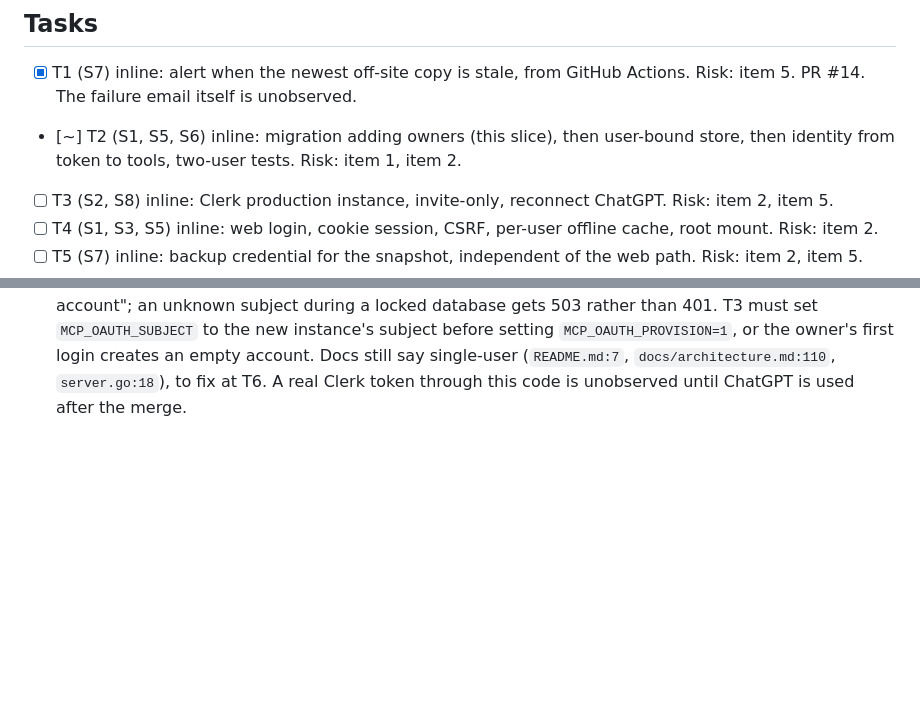
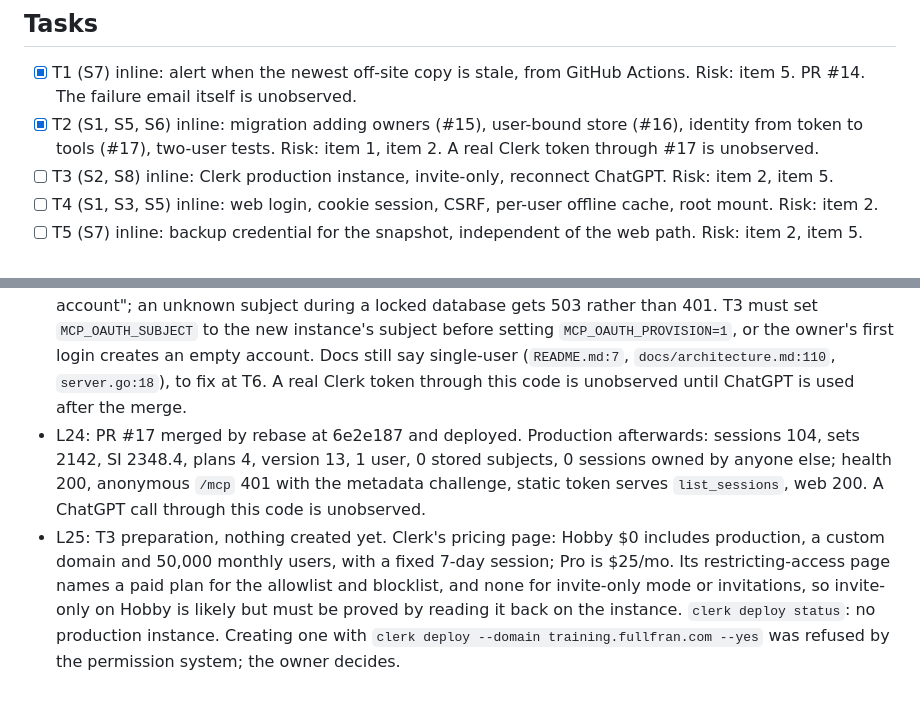
Before and after one commit to FullFran/training-mcp, a Markdown page: odd/tasks/multiuser-clerk.md, 2 parts joined by grey strips. Rendered like a GitHub page; blank space fills up the shorter version.

Commit message:
docs: record the identity slice reaching production

```diff
--- a/odd/tasks/multiuser-clerk.md
+++ b/odd/tasks/multiuser-clerk.md
@@ -19,7 +19,7 @@ Assumptions from the proposal, not stated by the user: all personal data is per
 ## Tasks
 
 - [x] T1 (S7) inline: alert when the newest off-site copy is stale, from GitHub Actions. Risk: item 5. PR #14. The failure email itself is unobserved.
-- [~] T2 (S1, S5, S6) inline: migration adding owners (this slice), then user-bound store, then identity from token to tools, two-user tests. Risk: item 1, item 2.
+- [x] T2 (S1, S5, S6) inline: migration adding owners (#15), user-bound store (#16), identity from token to tools (#17), two-user tests. Risk: item 1, item 2. A real Clerk token through #17 is unobserved.
 - [ ] T3 (S2, S8) inline: Clerk production instance, invite-only, reconnect ChatGPT. Risk: item 2, item 5.
 - [ ] T4 (S1, S3, S5) inline: web login, cookie session, CSRF, per-user offline cache, root mount. Risk: item 2.
 - [ ] T5 (S7) inline: backup credential for the snapshot, independent of the web path. Risk: item 2, item 5.
@@ -52,3 +52,5 @@ Route: inline; the units depend on each other, so no writer trigger holds.
 - L21: Slice "identity from token to tools" designed. A probe through the real handler showed request context values reach tool handlers, because the MCP handler is stateless; a test pins it. The owner stays defined by `MCP_OAUTH_SUBJECT` rather than written to `users.clerk_subject`, so this slice writes no data and moving to the production instance only changes that setting. New accounts need `MCP_OAUTH_PROVISION=1`, off by default: production keeps refusing other subjects until T3 has proved Clerk's invite-only mode, which is unconfirmed on Hobby.
 - L22: Slice evidence. RED: 12 tests failing on hollow seams, then GREEN; `go test ./...`, `go vet`, `gofmt`, race on `httpsrv` clean. Mutants all killed: no empty-subject check, provisioning always on, no-identity as owner, request always as owner, token ignored for the user, asOwner removed from each of 3 routes. Differential against main on a real backup, static token and auth-disabled modes: 14 tool calls, 5 routes, one write, rows: 0 differences, and `users` keeps one row with no subject. Risk: item 2.
 - L23: Independent verifier on f06ffdd, no blockers. Real binaries with locally signed tokens: differential against main 3892 OAuth, 736 static and 494 auth-disabled requests, 0 differences in status, body or rows; 5040 concurrent calls from 14 identities under race, 0 leaks; 13 forged token kinds refused. Corrected after it: startup log line restored, with a separate line only when provisioning is on; the `noUser` comment, which wrongly said it owns nothing, as `sessions` and `plans` have no foreign key to `users` (no route reaches it); 3 surviving mutants pinned by tests. Accepted: the refusal log now says "has no account"; an unknown subject during a locked database gets 503 rather than 401. T3 must set `MCP_OAUTH_SUBJECT` to the new instance's subject before setting `MCP_OAUTH_PROVISION=1`, or the owner's first login creates an empty account. Docs still say single-user (`README.md:7`, `docs/architecture.md:110`, `server.go:18`), to fix at T6. A real Clerk token through this code is unobserved until ChatGPT is used after the merge.
+- L24: PR #17 merged by rebase at 6e2e187 and deployed. Production afterwards: sessions 104, sets 2142, SI 2348.4, plans 4, version 13, 1 user, 0 stored subjects, 0 sessions owned by anyone else; health 200, anonymous `/mcp` 401 with the metadata challenge, static token serves `list_sessions`, web 200. A ChatGPT call through this code is unobserved.
+- L25: T3 preparation, nothing created yet. Clerk's pricing page: Hobby $0 includes production, a custom domain and 50,000 monthly users, with a fixed 7-day session; Pro is $25/mo. Its restricting-access page names a paid plan for the allowlist and blocklist, and none for invite-only mode or invitations, so invite-only on Hobby is likely but must be proved by reading it back on the instance. `clerk deploy status`: no production instance. Creating one with `clerk deploy --domain training.fullfran.com --yes` was refused by the permission system; the owner decides.
```
